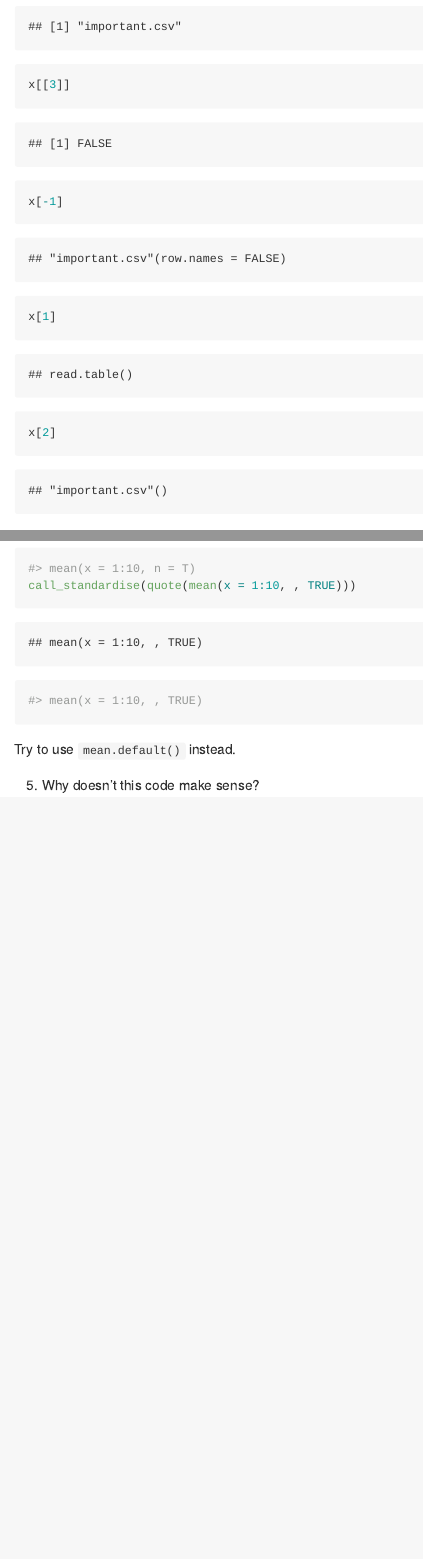
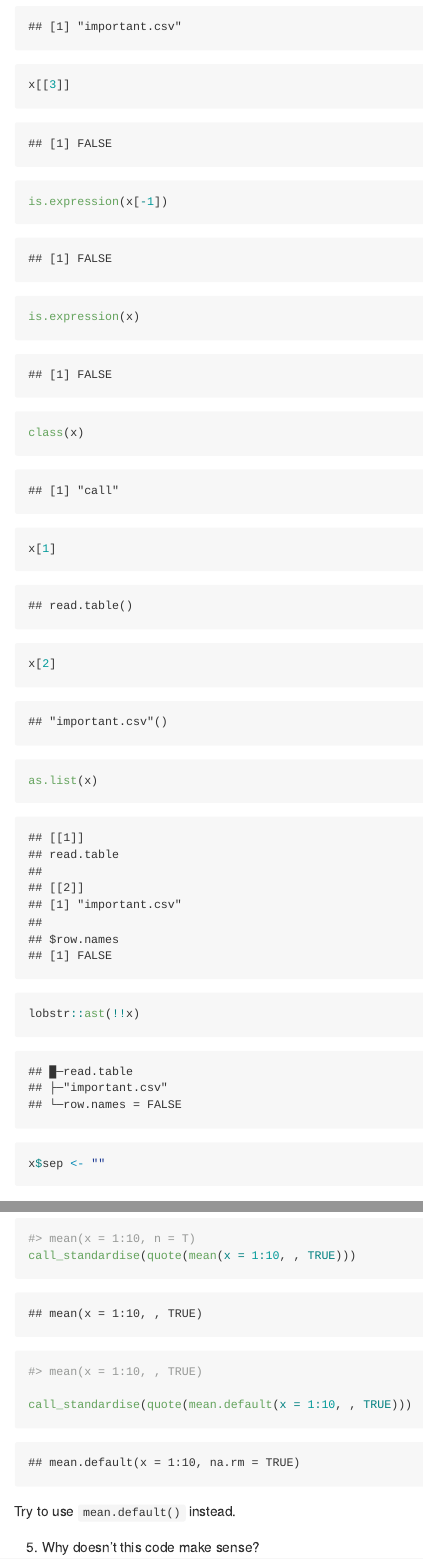
Before and after one commit to karissawhiting/book-club, an R Markdown document (advanced_r/ch17_metaprogramming_big_picture.Rmd): the page in a window 1100 px wide, from 11380 px down, and a second part further down, joined at a grey line. Rendered offline with R 4.5, knitr and Pandoc, with nearby package versions; code that draws random numbers runs with fixed seeds of ours; some code elsewhere in the file could not run offline.

Commit message:
ch 18 updates

````diff
--- a/advanced_r/ch17_metaprogramming_big_picture.Rmd
+++ b/advanced_r/ch17_metaprogramming_big_picture.Rmd
@@ -295,11 +298,19 @@
 
 x[[3]]
 
-x[-1]
+is.expression(x[-1])
+is.expression(x)
+class(x)
 
 x[1]
 
 x[2]
+
+as.list(x)
+
+lobstr::ast(!!x)
+
+x$sep <- ""
 ```
 
 *** I love that calls can be modified like lists
@@ -374,6 +388,9 @@ call_standardise(quote(mean(n = T, 1:10)))
 call_standardise(quote(mean(x = 1:10, , TRUE)))
 #> mean(x = 1:10, , TRUE)
 
+call_standardise(quote(mean.default(x = 1:10, , TRUE)))
+
+
 ```
 
 Try to use `mean.default()` instead.
````
Also changed, not shown: advanced_r/ch17_metaprogramming_big_picture.Rmd (14 more changed lines).
